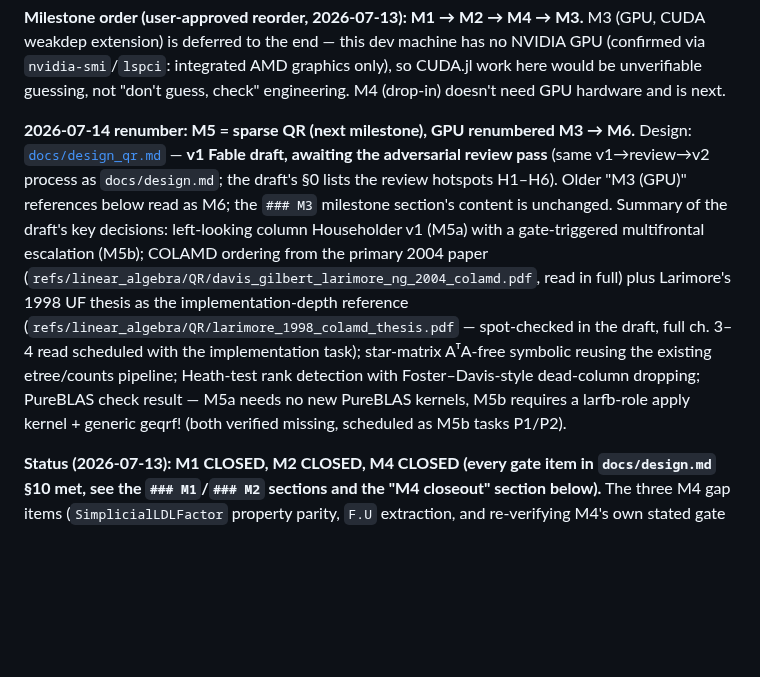
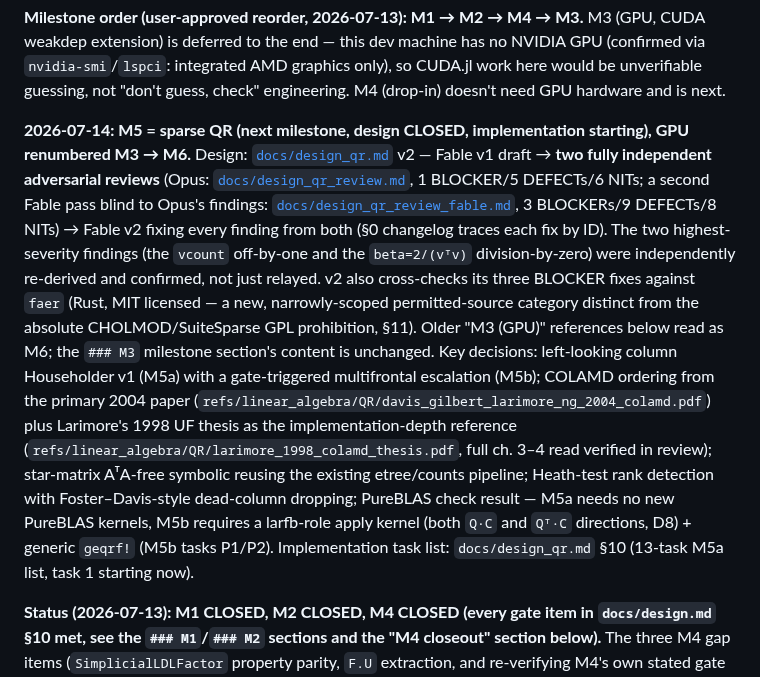
Before and after one commit to el-oso/PureSparse.jl, a Markdown page: ROADMAP.md, the part around the change. GitHub-like rendering; blank space fills up the shorter version.

Commit message:
ROADMAP: record M5 sparse QR design as CLOSED, implementation starting
v2 design (docs/design_qr.md) fixes all findings from two independent
adversarial reviews (Opus + a second Fable pass blind to Opus's results).
QR reference papers archived locally under refs/linear_algebra/QR/
(gitignored, same convention as the rest of refs/). Both review-branch
worktrees removed; review docs kept as permanent audit trail.

Co-Authored-By: Claude Sonnet 5 <noreply@anthropic.com>
Claude-Session: https://claude.ai/code/session_01SHrf72YvdmMTH3TMWjCyfd

```diff
--- a/ROADMAP.md
+++ b/ROADMAP.md
@@ -12,21 +12,30 @@ CUDA weakdep extension) is deferred to the end — this dev machine has no NVIDI
 here would be unverifiable guessing, not "don't guess, check" engineering. M4
 (drop-in) doesn't need GPU hardware and is next.
 
-**2026-07-14 renumber: M5 = sparse QR (next milestone), GPU renumbered M3 → M6.**
-Design: [`docs/design_qr.md`](docs/design_qr.md) — **v1 Fable draft, awaiting the
-adversarial review pass** (same v1→review→v2 process as `docs/design.md`; the draft's
-§0 lists the review hotspots H1–H6). Older "M3 (GPU)" references below read as M6; the
-`### M3` milestone section's content is unchanged. Summary of the draft's key
-decisions: left-looking column Householder v1 (M5a) with a gate-triggered multifrontal
-escalation (M5b); COLAMD ordering from the primary 2004 paper
-(`refs/linear_algebra/QR/davis_gilbert_larimore_ng_2004_colamd.pdf`, read in full) plus
-Larimore's 1998 UF thesis as the implementation-depth reference
-(`refs/linear_algebra/QR/larimore_1998_colamd_thesis.pdf` — spot-checked in the draft,
-full ch. 3–4 read scheduled with the implementation task); star-matrix
-AᵀA-free symbolic reusing the existing etree/counts pipeline; Heath-test rank detection
-with Foster–Davis-style dead-column dropping; PureBLAS check result — M5a needs no new
-PureBLAS kernels, M5b requires a larfb-role apply kernel + generic geqrf! (both
-verified missing, scheduled as M5b tasks P1/P2).
+**2026-07-14: M5 = sparse QR (next milestone, design CLOSED, implementation
+starting), GPU renumbered M3 → M6.** Design: [`docs/design_qr.md`](docs/design_qr.md)
+v2 — Fable v1 draft → **two fully independent adversarial reviews** (Opus:
+[`docs/design_qr_review.md`](docs/design_qr_review.md), 1 BLOCKER/5 DEFECTs/6 NITs;
+a second Fable pass blind to Opus's findings:
+[`docs/design_qr_review_fable.md`](docs/design_qr_review_fable.md), 3 BLOCKERs/9
+DEFECTs/8 NITs) → Fable v2 fixing every finding from both (§0 changelog traces each
+fix by ID). The two highest-severity findings (the `vcount` off-by-one and the
+`beta=2/(vᵀv)` division-by-zero) were independently re-derived and confirmed, not just
+relayed. v2 also cross-checks its three BLOCKER fixes against `faer` (Rust, MIT
+licensed — a new, narrowly-scoped permitted-source category distinct from the absolute
+CHOLMOD/SuiteSparse GPL prohibition, §11). Older "M3 (GPU)" references below read as
+M6; the `### M3` milestone section's content is unchanged. Key decisions: left-looking
+column Householder v1 (M5a) with a gate-triggered multifrontal escalation (M5b);
+COLAMD ordering from the primary 2004 paper
+(`refs/linear_algebra/QR/davis_gilbert_larimore_ng_2004_colamd.pdf`) plus Larimore's
+1998 UF thesis as the implementation-depth reference
+(`refs/linear_algebra/QR/larimore_1998_colamd_thesis.pdf`, full ch. 3–4 read verified
+in review); star-matrix AᵀA-free symbolic reusing the existing etree/counts pipeline;
+Heath-test rank detection with Foster–Davis-style dead-column dropping; PureBLAS check
+result — M5a needs no new PureBLAS kernels, M5b requires a larfb-role apply kernel
+(both `Q·C` and `Qᵀ·C` directions, D8) + generic `geqrf!` (M5b tasks P1/P2).
+Implementation task list: `docs/design_qr.md` §10 (13-task M5a list, task 1 starting
+now).
 
 **Status (2026-07-13): M1 CLOSED, M2 CLOSED, M4 CLOSED (every gate item in
 `docs/design.md` §10 met, see the `### M1`/`### M2` sections and the "M4 closeout"
```
